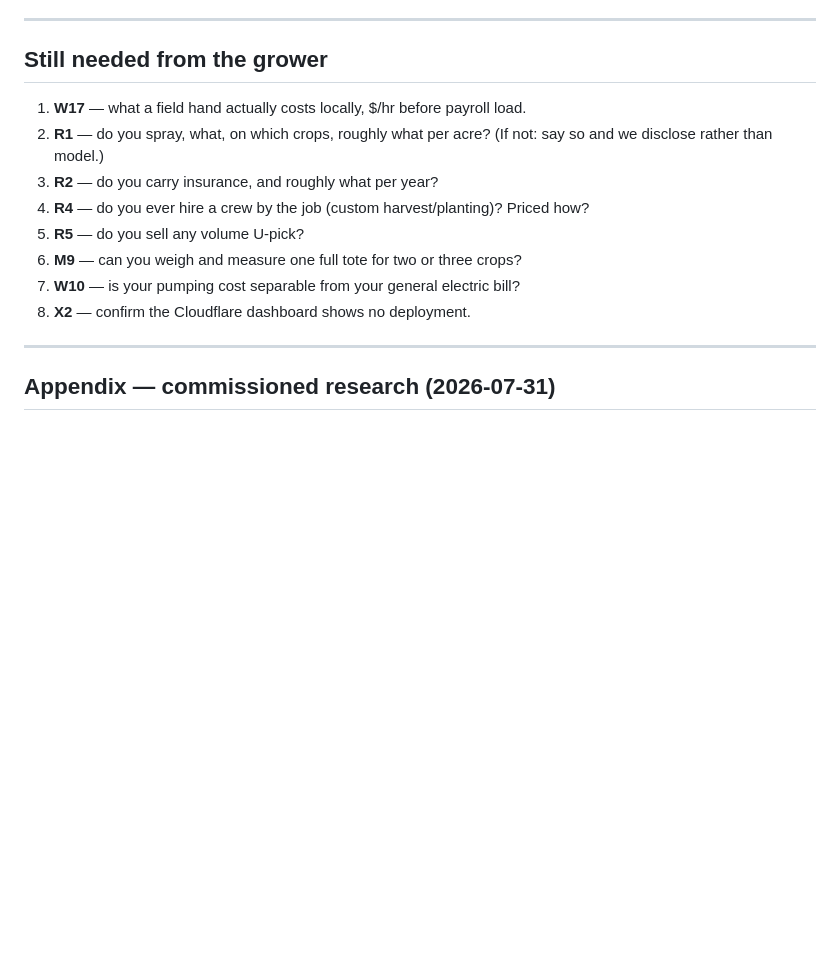
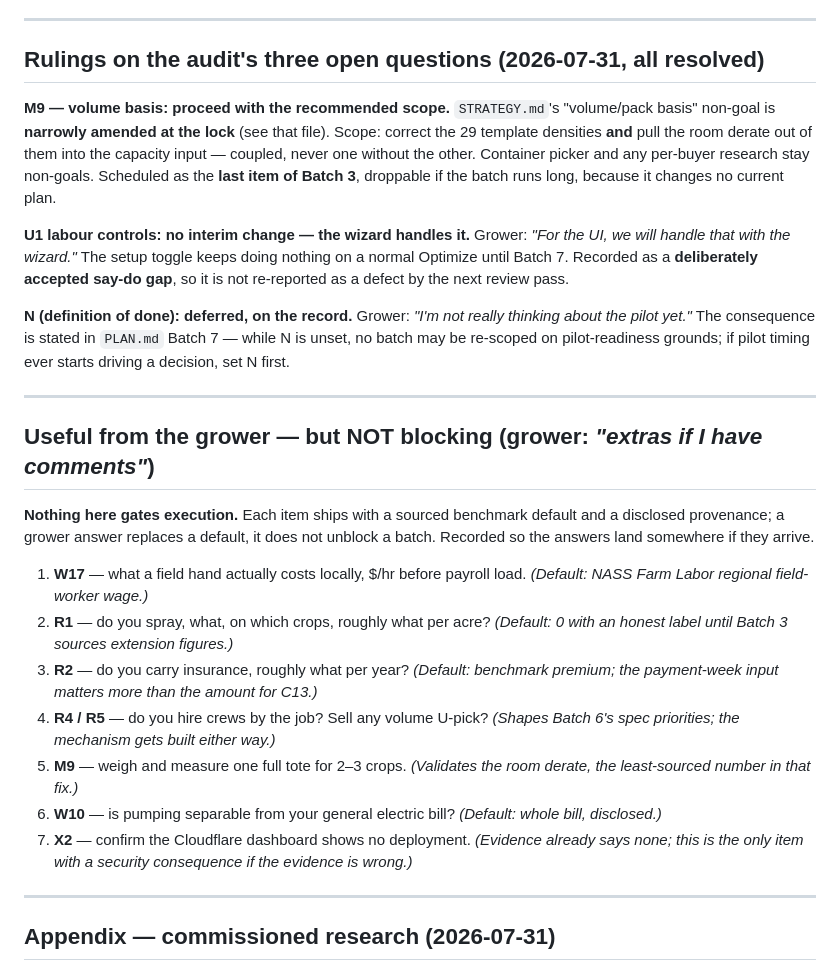
Before and after one commit to GregNica/crop-mix-optimizer, a Markdown page: DECISIONS.md, the part around the change. Drawn GitHub-style; blank space fills up the shorter version.

```diff
--- a/DECISIONS.md
+++ b/DECISIONS.md
@@ -494,17 +494,44 @@ invite table, so "private" would mean anyone with a Google account who finds the
 
 ---
 
-## Still needed from the grower
+## Rulings on the audit's three open questions (2026-07-31, all resolved)
 
-1. **W17** — what a field hand actually costs locally, $/hr before payroll load.
-2. **R1** — do you spray, what, on which crops, roughly what per acre? (If not: say so and we
-   disclose rather than model.)
-3. **R2** — do you carry insurance, and roughly what per year?
-4. **R4** — do you ever hire a crew by the job (custom harvest/planting)? Priced how?
-5. **R5** — do you sell any volume U-pick?
-6. **M9** — can you weigh and measure one full tote for two or three crops?
-7. **W10** — is your pumping cost separable from your general electric bill?
-8. **X2** — confirm the Cloudflare dashboard shows no deployment.
+**M9 — volume basis: proceed with the recommended scope.** `STRATEGY.md`'s "volume/pack basis"
+non-goal is **narrowly amended at the lock** (see that file). Scope: correct the 29 template
+densities **and** pull the room derate out of them into the capacity input — coupled, never one
+without the other. Container picker and any per-buyer research stay non-goals. Scheduled as the
+**last item of Batch 3**, droppable if the batch runs long, because it changes no current plan.
+
+**U1 labour controls: no interim change — the wizard handles it.** Grower: *"For the UI, we will
+handle that with the wizard."* The setup toggle keeps doing nothing on a normal Optimize until
+Batch 7. Recorded as a **deliberately accepted say-do gap**, so it is not re-reported as a defect
+by the next review pass.
+
+**N (definition of done): deferred, on the record.** Grower: *"I'm not really thinking about the
+pilot yet."* The consequence is stated in `PLAN.md` Batch 7 — while N is unset, no batch may be
+re-scoped on pilot-readiness grounds; if pilot timing ever starts driving a decision, set N first.
+
+---
+
+## Useful from the grower — but NOT blocking (grower: *"extras if I have comments"*)
+
+**Nothing here gates execution.** Each item ships with a sourced benchmark default and a disclosed
+provenance; a grower answer replaces a default, it does not unblock a batch. Recorded so the
+answers land somewhere if they arrive.
+
+1. **W17** — what a field hand actually costs locally, $/hr before payroll load. *(Default: NASS
+   Farm Labor regional field-worker wage.)*
+2. **R1** — do you spray, what, on which crops, roughly what per acre? *(Default: 0 with an honest
+   label until Batch 3 sources extension figures.)*
+3. **R2** — do you carry insurance, roughly what per year? *(Default: benchmark premium; the
+   payment-week input matters more than the amount for C13.)*
+4. **R4 / R5** — do you hire crews by the job? Sell any volume U-pick? *(Shapes Batch 6's spec
+   priorities; the mechanism gets built either way.)*
+5. **M9** — weigh and measure one full tote for 2–3 crops. *(Validates the room derate, the
+   least-sourced number in that fix.)*
+6. **W10** — is pumping separable from your general electric bill? *(Default: whole bill, disclosed.)*
+7. **X2** — confirm the Cloudflare dashboard shows no deployment. *(Evidence already says none;
+   this is the only item with a security consequence if the evidence is wrong.)*
 
 ---
 
```
Also changed, not shown: PLAN.md (+39 -9 lines), STRATEGY.md (+16 -2 lines).
